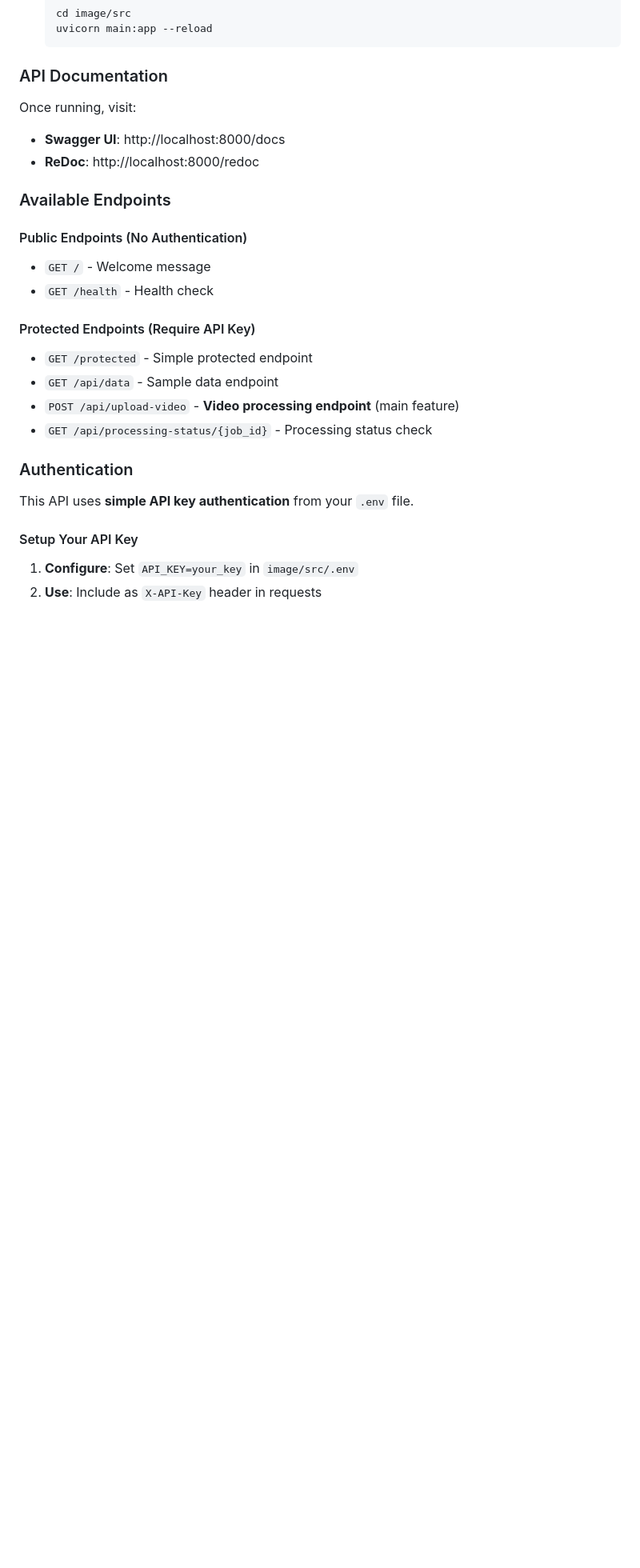
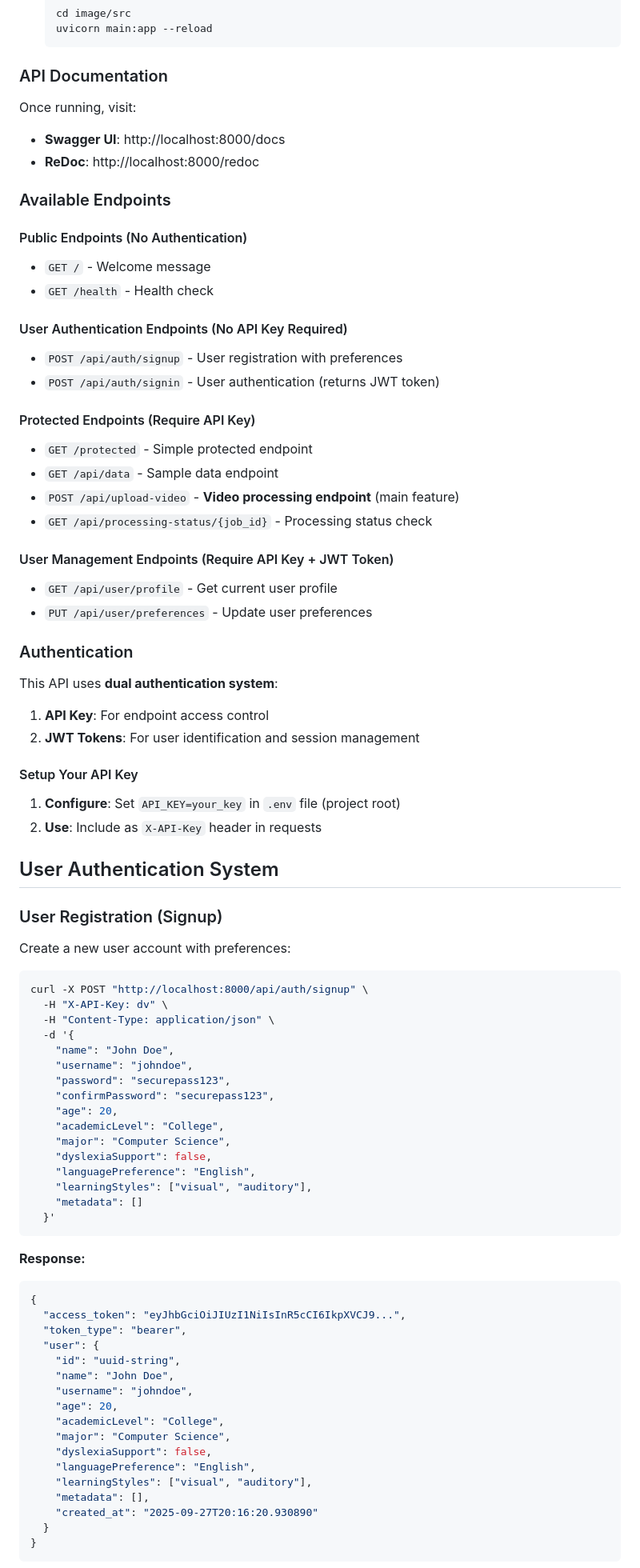
Before and after one commit to DHRUVvkdv/vthacks25-backend, a Markdown page: README.md, the part around one of its changes. Shown at 80% size. Rendered like a GitHub page; blank space fills up the shorter version.

````diff
--- a/README.md
+++ b/README.md
@@ -93,6 +93,11 @@ Once running, visit:
 - `GET /` - Welcome message
 - `GET /health` - Health check
 
+#### User Authentication Endpoints (No API Key Required)
+
+- `POST /api/auth/signup` - User registration with preferences
+- `POST /api/auth/signin` - User authentication (returns JWT token)
+
 #### Protected Endpoints (Require API Key)
 
 - `GET /protected` - Simple protected endpoint
@@ -100,11 +105,65 @@ Once running, visit:
 - `POST /api/upload-video` - **Video processing endpoint** (main feature)
 - `GET /api/processing-status/{job_id}` - Processing status check
 
+#### User Management Endpoints (Require API Key + JWT Token)
+
+- `GET /api/user/profile` - Get current user profile
+- `PUT /api/user/preferences` - Update user preferences
+
 ### Authentication
 
-This API uses **simple API key authentication** from your `.env` file.
+This API uses **dual authentication system**:
+1. **API Key**: For endpoint access control
+2. **JWT Tokens**: For user identification and session management
 
 #### Setup Your API Key
 
-1. **Configure**: Set `API_KEY=your_key` in `image/src/.env`
+1. **Configure**: Set `API_KEY=your_key` in `.env` file (project root)
 2. **Use**: Include as `X-API-Key` header in requests
+
+## User Authentication System
+
+### User Registration (Signup)
+
+Create a new user account with preferences:
+
+```bash
+curl -X POST "http://localhost:8000/api/auth/signup" \
+  -H "X-API-Key: dv" \
+  -H "Content-Type: application/json" \
+  -d '{
+    "name": "John Doe",
+    "username": "johndoe",
+    "password": "securepass123",
+    "confirmPassword": "securepass123",
+    "age": 20,
+    "academicLevel": "College",
+    "major": "Computer Science",
+    "dyslexiaSupport": false,
+    "languagePreference": "English",
+    "learningStyles": ["visual", "auditory"],
+    "metadata": []
+  }'
+```
+
+**Response:**
+```json
+{
+  "access_token": "eyJhbGciOiJIUzI1NiIsInR5cCI6IkpXVCJ9...",
+  "token_type": "bearer",
+  "user": {
+    "id": "uuid-string",
+    "name": "John Doe",
+    "username": "johndoe",
+    "age": 20,
+    "academicLevel": "College",
+    "major": "Computer Science",
+    "dyslexiaSupport": false,
+    "languagePreference": "English",
+    "learningStyles": ["visual", "auditory"],
+    "metadata": [],
+    "created_at": "2025-09-27T20:16:20.930890"
+  }
+}
+```
+
````
Also changed, not shown: other parts of README.md (+119 -2 lines).
